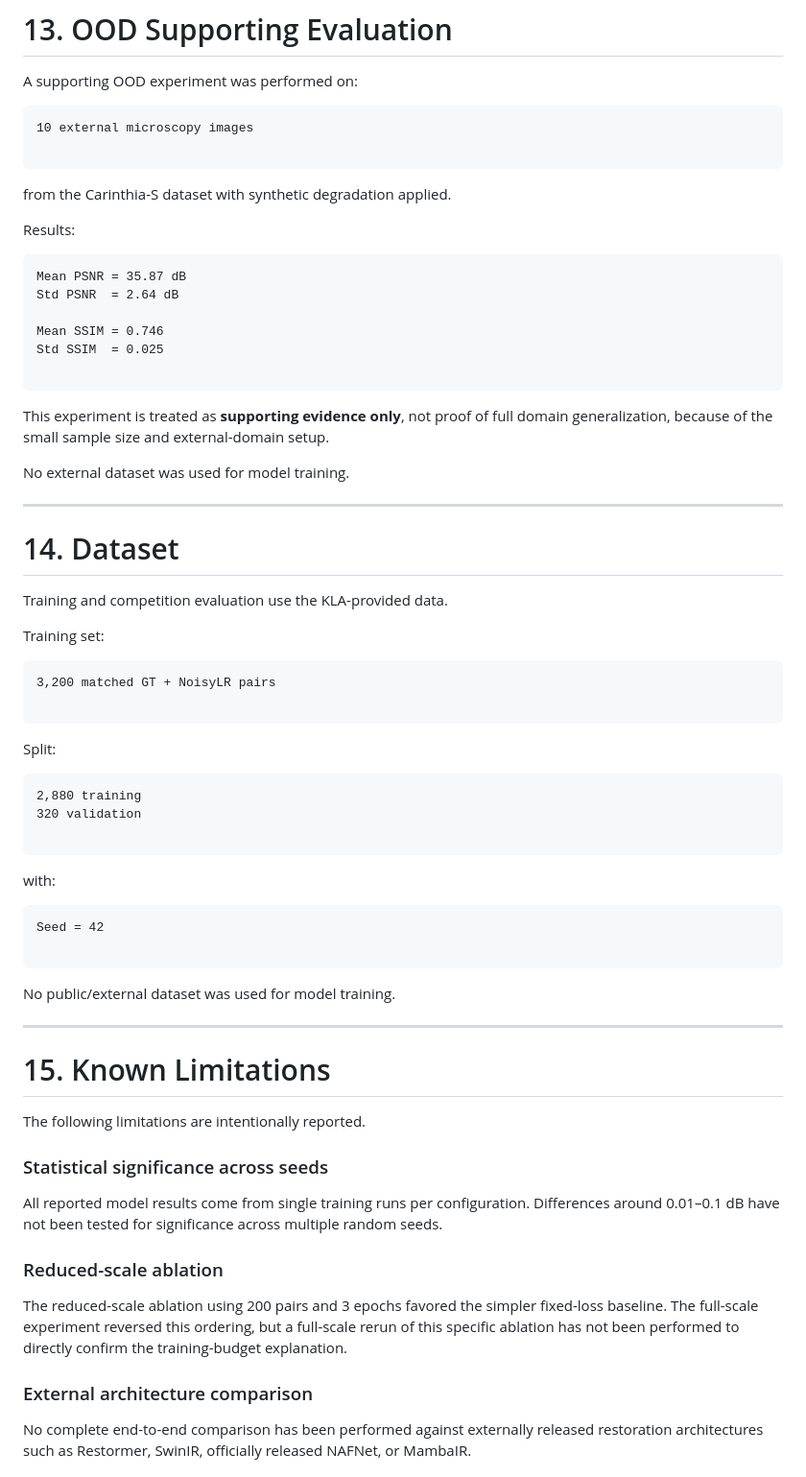
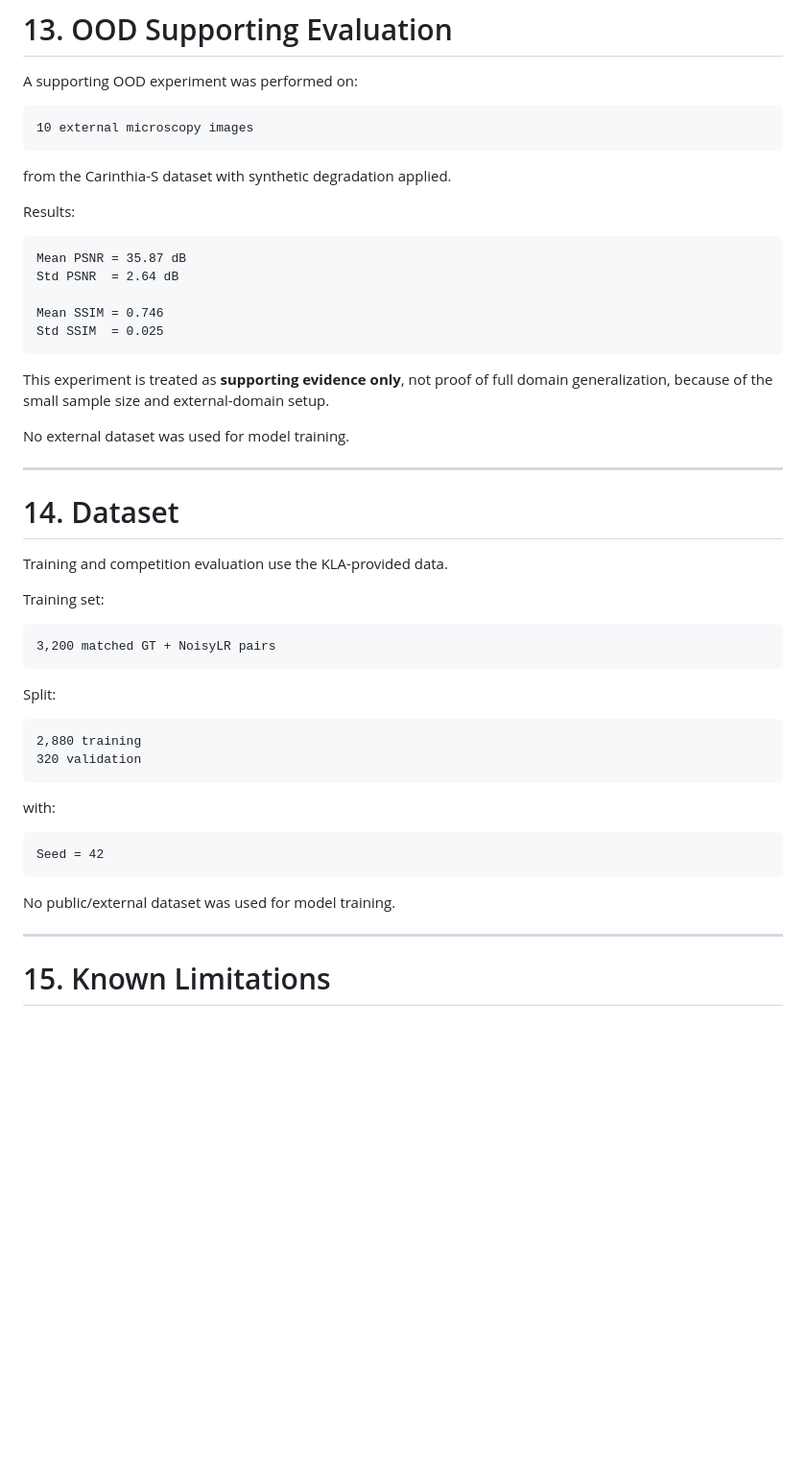
Before and after one commit to GoluKumar-Upadhyay/KnowHow---KLA---Restoration, a Markdown page: README.md, the part around one of its changes. Shown at 96% size. Drawn GitHub-style; blank space fills up the shorter version.

````diff
--- a/README.md
+++ b/README.md
@@ -614,7 +595,6 @@ A supporting OOD experiment was performed on:
 
 ```
 10 external microscopy images
-
 ```
 
 from the Carinthia-S dataset with synthetic degradation applied.
@@ -627,7 +607,6 @@ Std PSNR  = 2.64 dB
 
 Mean SSIM = 0.746
 Std SSIM  = 0.025
-
 ```
 
 This experiment is treated as **supporting evidence only**, not proof of full domain generalization, because of the small sample size and external-domain setup.
@@ -644,7 +623,6 @@ Training set:
 
 ```
 3,200 matched GT + NoisyLR pairs
-
 ```
 
 Split:
@@ -652,14 +630,12 @@ Split:
 ```
 2,880 training
 320 validation
-
 ```
 
 with:
 
 ```
 Seed = 42
-
 ```
 
 No public/external dataset was used for model training.
@@ -668,17 +644,3 @@ No public/external dataset was used for model training.
 
 # 15. Known Limitations
 
-The following limitations are intentionally reported.
-
-### Statistical significance across seeds
-
-All reported model results come from single training runs per configuration. Differences around 0.01–0.1 dB have not been tested for significance across multiple random seeds.
-
-### Reduced-scale ablation
-
-The reduced-scale ablation using 200 pairs and 3 epochs favored the simpler fixed-loss baseline. The full-scale experiment reversed this ordering, but a full-scale rerun of this specific ablation has not been performed to directly confirm the training-budget explanation.
-
-### External architecture comparison
-
-No complete end-to-end comparison has been performed against externally released restoration architectures such as Restormer, SwinIR, officially released NAFNet, or MambaIR.
-
````
Also changed, not shown: other parts of README.md (+23 -58 lines).
